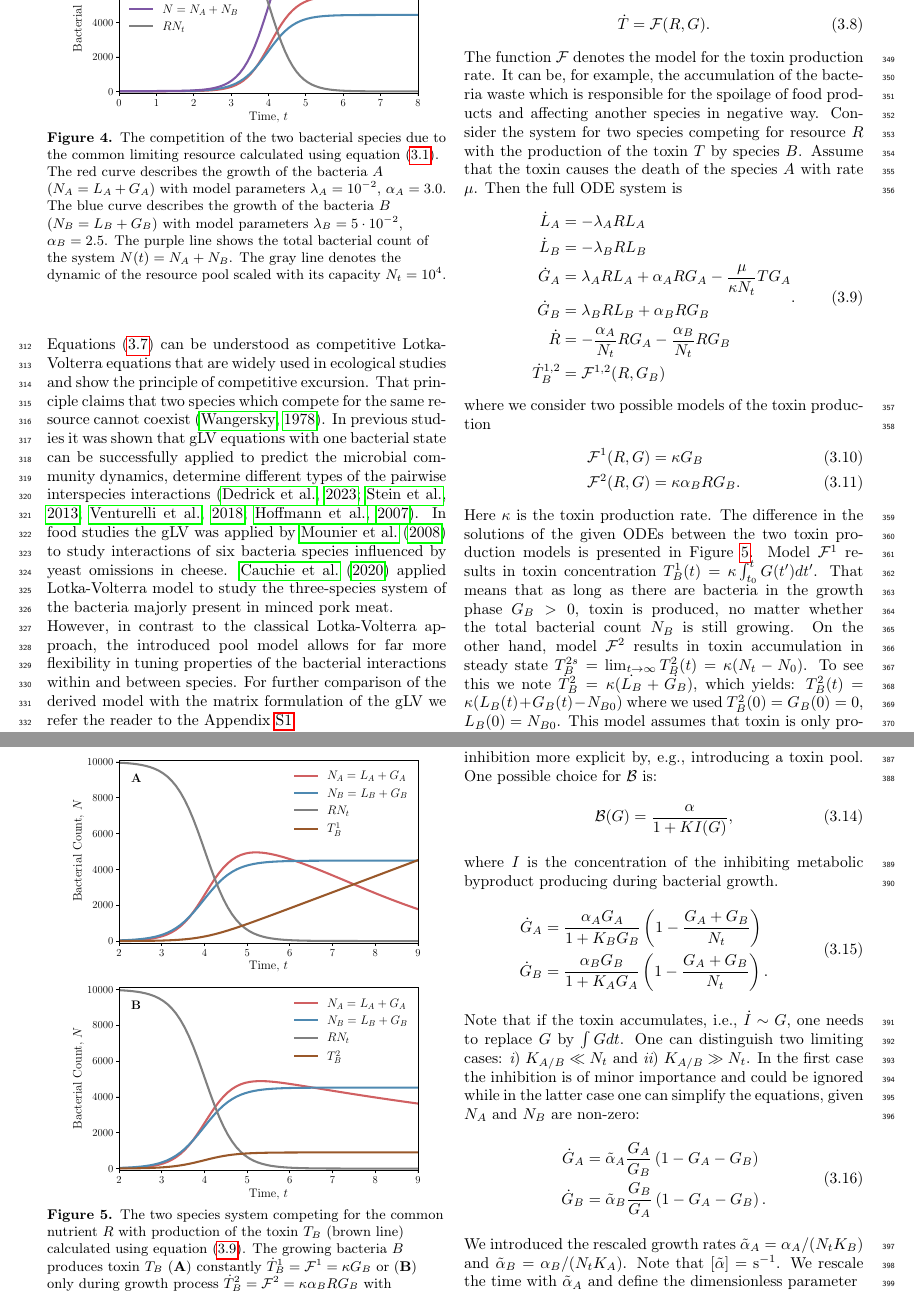
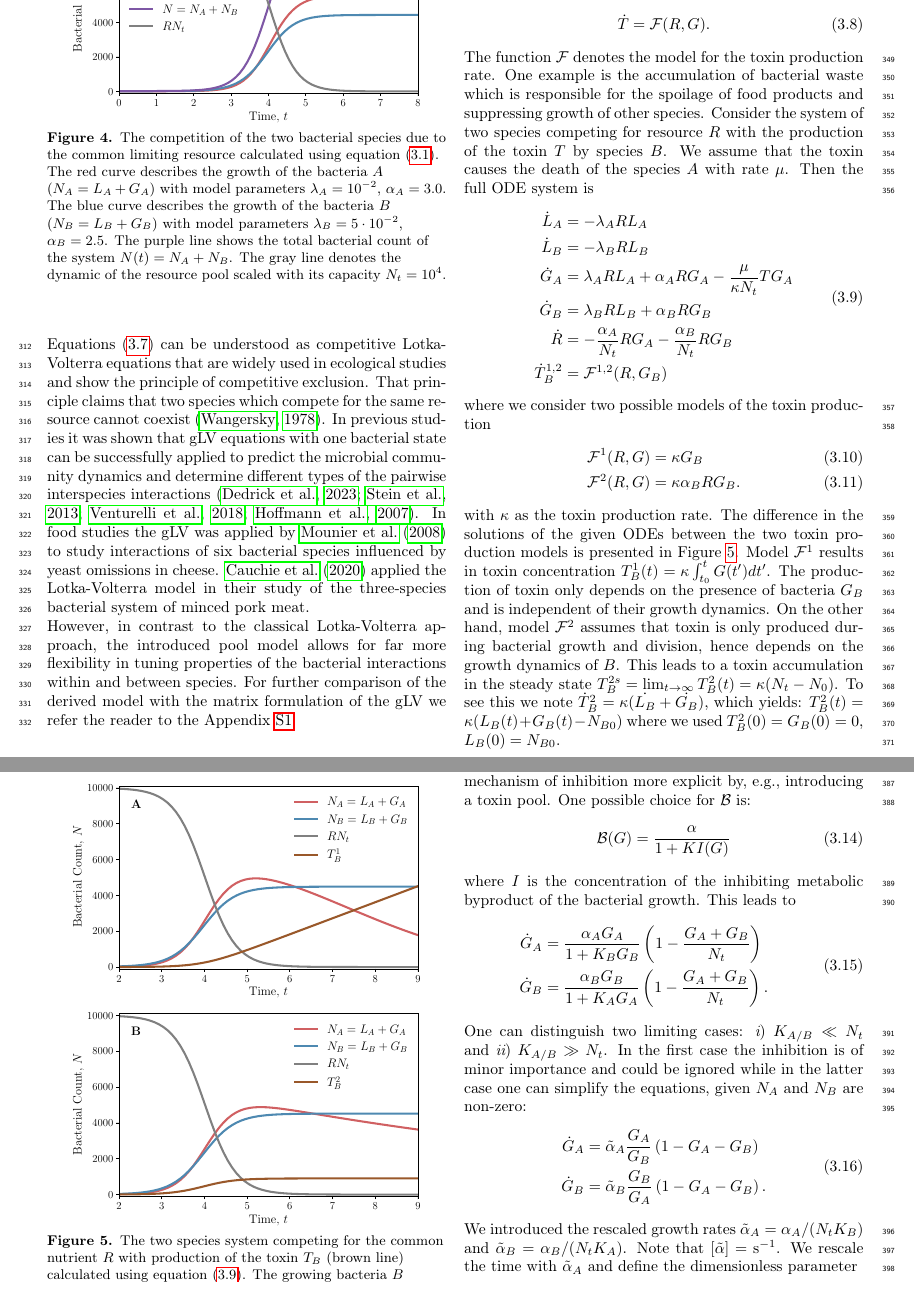
Before and after one commit to polinagaindrik/pool_model_paper, a LaTeX paper (paper/pool_model.tex): two parts of pages 8 and 9 of 24, joined at a grey line, cut so that both start at the same text. Compiled offline with pdfLaTeX; a LaTeX package or settings file that is missing is left out.

Commit message:
include results from shared session
- formulations
- equation nunmbering
- consitency

Co-authored-by: Polina Gaindrik <polinagaindrik@users.noreply.github.com>

```diff
--- a/paper/pool_model.tex
+++ b/paper/pool_model.tex
@@ -595,11 +595,11 @@ In order to get the commonly used form of the \ac{glv}, we need to simply elimin
     \end{split}
 \end{align}
 %
-Equations (\ref{eq:LV_simple}) can be understood as competitive Lotka-Volterra equations that are widely used in ecological studies and show the principle of competitive excursion.
+Equations (\ref{eq:LV_simple}) can be understood as competitive Lotka-Volterra equations that are widely used in ecological studies and show the principle of competitive exclusion.
 That principle claims that two species which compete for the same resource cannot coexist~\citep{wangersky_lotka-volterra_1978}.
-In previous studies it was shown that \ac{glv} equations with one bacterial state can be successfully applied to predict the microbial community dynamics, determine different types of the pairwise interspecies interactions~\citep{dedrick_when_2023, stein_ecological_2013, venturelli_deciphering_2018, hoffmann_power_2007}.
-In food studies the \ac{glv} was applied by \citet{mounier_microbial_2008} to study interactions of six bacteria species influenced by yeast omissions in cheese.
-\citet{cauchie_modeling_2020} applied Lotka-Volterra model to study the three-species system of the bacteria majorly present in minced pork meat.\\
+In previous studies it was shown that \ac{glv} equations with one bacterial state can be successfully applied to predict the microbial community dynamics and determine different types of the pairwise interspecies interactions~\citep{dedrick_when_2023, stein_ecological_2013, venturelli_deciphering_2018, hoffmann_power_2007}.
+In food studies the \ac{glv} was applied by \citet{mounier_microbial_2008} to study interactions of six bacterial species influenced by yeast omissions in cheese.
+\citet{cauchie_modeling_2020} applied the Lotka-Volterra model in their study of the three-species bacterial system of minced pork meat.\\
 %
 However, in contrast to the classical Lotka-Volterra approach, the introduced pool model allows for far more flexibility in tuning properties of the bacterial interactions within and between species.
 For further comparison of the derived model with the matrix formulation of the \ac{glv} we refer the reader to the Appendix~\ref{ssec:supplement1}.
@@ -622,9 +622,9 @@ To introduce active competitive mechanisms, we extend our model with one of the
     \dot{T} = \mathcal{F}(R,G).
 \end{equation}
 The function $\mathcal{F}$ denotes the model for the toxin production rate.
-It can be, for example, the accumulation of the bacteria waste which is responsible for the spoilage of food products and affecting another species in negative way.
-Consider the system for two species competing for resource $R$ with the production of the toxin $T$ by species $B$.
-Assume that the toxin causes the death of the species $A$ with rate $\mu$.
+One example is the accumulation of bacterial waste which is responsible for the spoilage of food products and suppressing growth of other species.
+Consider the system of two species competing for resource $R$ with the production of the toxin $T$ by species $B$.
+We assume that the toxin causes the death of the species $A$ with rate $\mu$.
 Then the full \ac{ode} system is
 \begin{align}
     \begin{split}
@@ -643,7 +643,7 @@ where we consider two possible models of the toxin production
     \mathcal{F}^1(R,G)&=\kappa G_B\\
     \mathcal{F}^2(R,G)&=\kappa\alpha_B R G_B.
 \end{align}
-Here $\kappa$ is the toxin production rate.
+with $\kappa$ as the toxin production rate.
 The difference in the solutions of the given \acp{ode} between the two toxin production models is presented in Figure~\ref{fig:2pool_2sp_toxin}.
 %
 %
@@ -666,7 +666,8 @@ The difference in the solutions of the given \acp{ode} between the two toxin pro
 \end{figure}
 %
 Model $\mathcal{F}^1$ results in toxin concentration $T_B^1(t)=\kappa\int_{t_0}^tG(t')dt'$.
-That means that as long as there are bacteria in the growth phase $G_B>0$, toxin is produced, no matter whether the total bacterial count $N_B$ is still growing.
-On the other hand, model $\mathcal{F}^2$ results in toxin accumulation in steady state $T_B^{2s}=\lim_{t\to\infty}T_B^2(t)=\kappa(N_t-N_0)$.
+The production of toxin only depends on the presence of bacteria $G_B$ and is independent of their growth dynamics.
+% That means that as long as there are bacteria in the growth phase $G_B>0$, toxin is produced, no matter whether the bacterial count $N_B$ is still growing.
+On the other hand, model $\mathcal{F}^2$ assumes that toxin is only produced during bacterial growth and division, hence depends on the growth dynamics of $B$.
+This leads to a toxin accumulation in the steady state $T_B^{2s}=\lim_{t\to\infty}T_B^2(t)=\kappa(N_t-N_0)$.
 To see this we note $\dot{T}_B^2=\kappa(\dot{L_B}+\dot{G_B})$, which yields: $T_B^2(t)=\kappa(L_B(t)+G_B(t)-N_{B0})$ where we used $T_B^2(0)=G_B(0)=0$, $L_B(0)=N_{B0}$.
-This model assumes that toxin is only produced when the total bacterial grow and divide, hence, the total bacterial count $N_B$ increases.
@@ -686,15 +685,18 @@ For sake of simplicity we ignore the lag pool and write for a mutual inhibition:
-The function $\mathcal{B}_{A/B}$ captures the inhibiting effects effectively.
-It is straight forward to make the mechanism of inhibition more explicit by, e.g., introducing a toxin pool.
+    \dot{G}_B &= \mathcal{B}_B(G_A) G_B\left(1-\frac{G_A+G_B}{N_t}\right)
+\end{align}
+The functions $\mathcal{B}_{A/B}$ are a phenomenological choice to capture the inhibiting effects.
+It is straightforward to make the mechanism of inhibition more explicit by, e.g., introducing a toxin pool.
 One possible choice for $\mathcal{B}$ is:
 \begin{equation}
-    \mathcal{B}(G) = \frac{\alpha}{1+KI(G)},
-\end{equation}
-where $I$ is the concentration of the inhibiting metabolic byproduct producing during bacterial growth.
+    \mathcal{B}(G) = \frac{\alpha}{1+KI(G)}
+\end{equation}
+where $I$ is the concentration of the inhibiting metabolic byproduct of the bacterial growth.
+This leads to
 \begin{align}\begin{split}
     \dot{G}_A &= \frac{\alpha_A G_A}{1+K_BG_B}\left(1 - \frac{G_A+G_B}{N_t}\right)\\
     \dot{G}_B &= \frac{\alpha_B G_B}{1+K_AG_A}\left(1-\frac{G_A+G_B}{N_t}\right).
 \end{split}\end{align}
-Note that if the toxin accumulates, i.e., $\dot I \sim G$,  one needs to replace $G$ by $\int G dt$.
+% Note that if the toxin accumulates, i.e., $\dot I \sim G$,  one needs to replace $G$ by $\int G dt$.
 One can distinguish two limiting cases: {\it i}) $K_{A/B}\ll N_t$ and {\it ii}) $K_{A/B}\gg N_t$.
 In the first case the inhibition is of minor importance and could be ignored while in the latter case one can simplify the equations, given $N_A$ and $N_B$ are non-zero:
 \begin{align}\begin{split}
```
Also changed, not shown: paper/pool_model.tex (65 more changed lines).
